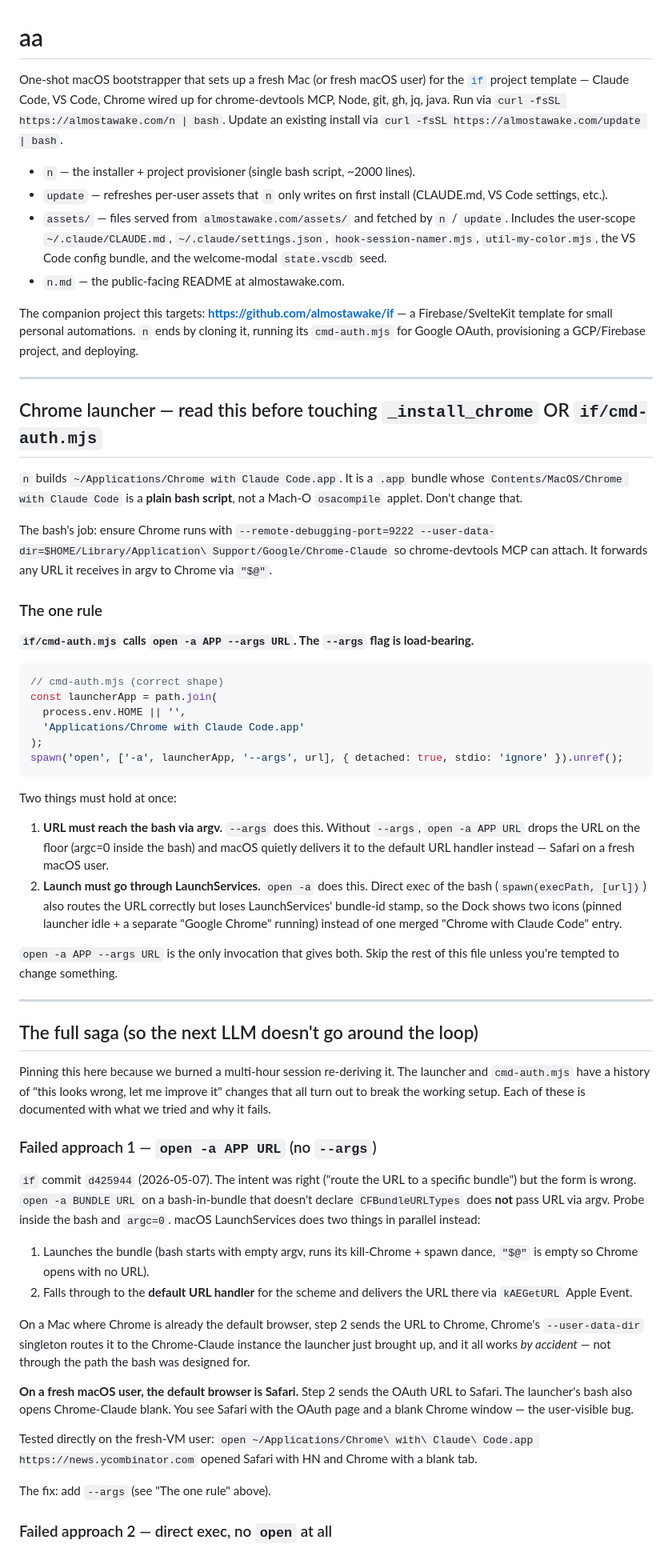
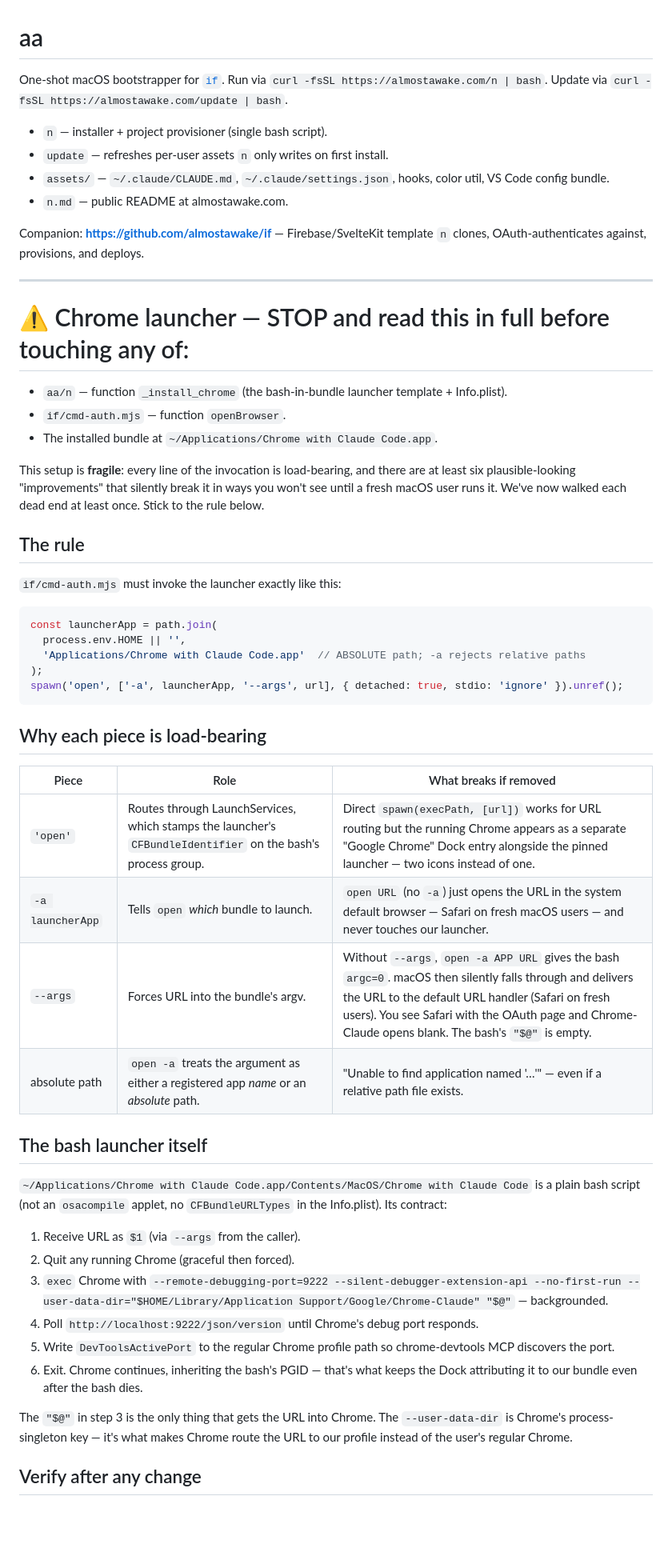
Before and after one commit to almostawake/aa, a Markdown page: CLAUDE.md, the part around one of its changes. Shown at 80% size. GitHub-like rendering; blank space fills up the shorter version.

````diff
--- a/CLAUDE.md
+++ b/CLAUDE.md
@@ -1,62 +1,57 @@
 # aa
 
-One-shot macOS bootstrapper that sets up a fresh Mac (or fresh macOS user) for the [`if`](https://github.com/almostawake/if) project template — Claude Code, VS Code, Chrome wired up for chrome-devtools MCP, Node, git, gh, jq, java. Run via `curl -fsSL https://almostawake.com/n | bash`. Update an existing install via `curl -fsSL https://almostawake.com/update | bash`.
+One-shot macOS bootstrapper for [`if`](https://github.com/almostawake/if). Run via `curl -fsSL https://almostawake.com/n | bash`. Update via `curl -fsSL https://almostawake.com/update | bash`.
 
-- `n` — the installer + project provisioner (single bash script, ~2000 lines).
-- `update` — refreshes per-user assets that `n` only writes on first install (CLAUDE.md, VS Code settings, etc.).
-- `assets/` — files served from `almostawake.com/assets/` and fetched by `n` / `update`. Includes the user-scope `~/.claude/CLAUDE.md`, `~/.claude/settings.json`, `hook-session-namer.mjs`, `util-my-color.mjs`, the VS Code config bundle, and the welcome-modal `state.vscdb` seed.
-- `n.md` — the public-facing README at almostawake.com.
+- `n` — installer + project provisioner (single bash script).
+- `update` — refreshes per-user assets `n` only writes on first install.
+- `assets/` — `~/.claude/CLAUDE.md`, `~/.claude/settings.json`, hooks, color util, VS Code config bundle.
+- `n.md` — public README at almostawake.com.
 
-The companion project this targets: **https://github.com/almostawake/if** — a Firebase/SvelteKit template for small personal automations. `n` ends by cloning it, running its `cmd-auth.mjs` for Google OAuth, provisioning a GCP/Firebase project, and deploying.
+Companion: **https://github.com/almostawake/if** — Firebase/SvelteKit template `n` clones, OAuth-authenticates against, provisions, and deploys.
 
 ---
 
-## Chrome launcher — read this before touching `_install_chrome` OR `if/cmd-auth.mjs`
+# ⚠️ Chrome launcher — STOP and read this in full before touching any of:
 
-`n` builds `~/Applications/Chrome with Claude Code.app`. It is a `.app` bundle whose `Contents/MacOS/Chrome with Claude Code` is a **plain bash script**, not a Mach-O `osacompile` applet. Don't change that.
+- `aa/n` — function `_install_chrome` (the bash-in-bundle launcher template + Info.plist).
+- `if/cmd-auth.mjs` — function `openBrowser`.
+- The installed bundle at `~/Applications/Chrome with Claude Code.app`.
 
-The bash's job: ensure Chrome runs with `--remote-debugging-port=9222 --user-data-dir=$HOME/Library/Application\ Support/Google/Chrome-Claude` so chrome-devtools MCP can attach. It forwards any URL it receives in argv to Chrome via `"$@"`.
+This setup is **fragile**: every line of the invocation is load-bearing, and there are at least six plausible-looking "improvements" that silently break it in ways you won't see until a fresh macOS user runs it. We've now walked each dead end at least once. Stick to the rule below.
 
-### The one rule
+## The rule
 
-**`if/cmd-auth.mjs` calls `open -a APP --args URL`. The `--args` flag is load-bearing.**
+`if/cmd-auth.mjs` must invoke the launcher exactly like this:
 
 ```js
-// cmd-auth.mjs (correct shape)
 const launcherApp = path.join(
   process.env.HOME || '',
-  'Applications/Chrome with Claude Code.app'
+  'Applications/Chrome with Claude Code.app'  // ABSOLUTE path; -a rejects relative paths
 );
 spawn('open', ['-a', launcherApp, '--args', url], { detached: true, stdio: 'ignore' }).unref();
 ```
 
-Two things must hold at once:
+## Why each piece is load-bearing
 
-1. **URL must reach the bash via argv.** `--args` does this. Without `--args`, `open -a APP URL` drops the URL on the floor (argc=0 inside the bash) and macOS quietly delivers it to the default URL handler instead — Safari on a fresh macOS user.
-2. **Launch must go through LaunchServices.** `open -a` does this. Direct exec of the bash (`spawn(execPath, [url])`) also routes the URL correctly but loses LaunchServices' bundle-id stamp, so the Dock shows two icons (pinned launcher idle + a separate "Google Chrome" running) instead of one merged "Chrome with Claude Code" entry.
+| Piece | Role | What breaks if removed |
+|---|---|---|
+| `'open'` | Routes through LaunchServices, which stamps the launcher's `CFBundleIdentifier` on the bash's process group. | Direct `spawn(execPath, [url])` works for URL routing but the running Chrome appears as a separate "Google Chrome" Dock entry alongside the pinned launcher — two icons instead of one. |
+| `-a launcherApp` | Tells `open` *which* bundle to launch. | `open URL` (no `-a`) just opens the URL in the system default browser — Safari on fresh macOS users — and never touches our launcher. |
+| `--args` | Forces URL into the bundle's argv. | Without `--args`, `open -a APP URL` gives the bash `argc=0`. macOS then silently falls through and delivers the URL to the default URL handler (Safari on fresh users). You see Safari with the OAuth page and Chrome-Claude opens blank. The bash's `"$@"` is empty. |
+| absolute path | `open -a` treats the argument as either a registered app *name* or an *absolute* path. | "Unable to find application named '…'" — even if a relative path file exists. |
 
-`open -a APP --args URL` is the only invocation that gives both. Skip the rest of this file unless you're tempted to change something.
+## The bash launcher itself
 
----
+`~/Applications/Chrome with Claude Code.app/Contents/MacOS/Chrome with Claude Code` is a plain bash script (not an `osacompile` applet, no `CFBundleURLTypes` in the Info.plist). Its contract:
 
-## The full saga (so the next LLM doesn't go around the loop)
+1. Receive URL as `$1` (via `--args` from the caller).
+2. Quit any running Chrome (graceful then forced).
+3. `exec` Chrome with `--remote-debugging-port=9222 --silent-debugger-extension-api --no-first-run --user-data-dir="$HOME/Library/Application Support/Google/Chrome-Claude" "$@"` — backgrounded.
+4. Poll `http://localhost:9222/json/version` until Chrome's debug port responds.
+5. Write `DevToolsActivePort` to the regular Chrome profile path so chrome-devtools MCP discovers the port.
+6. Exit. Chrome continues, inheriting the bash's PGID — that's what keeps the Dock attributing it to our bundle even after the bash dies.
 
-Pinning this here because we burned a multi-hour session re-deriving it. The launcher and `cmd-auth.mjs` have a history of "this looks wrong, let me improve it" changes that all turn out to break the working setup. Each of these is documented with what we tried and why it fails.
+The `"$@"` in step 3 is the only thing that gets the URL into Chrome. The `--user-data-dir` is Chrome's process-singleton key — it's what makes Chrome route the URL to our profile instead of the user's regular Chrome.
 
-### Failed approach 1 — `open -a APP URL` (no `--args`)
+## Verify after any change
 
-`if` commit `d425944` (2026-05-07). The intent was right ("route the URL to a specific bundle") but the form is wrong. `open -a BUNDLE URL` on a bash-in-bundle that doesn't declare `CFBundleURLTypes` does **not** pass URL via argv. Probe inside the bash and `argc=0`. macOS LaunchServices does two things in parallel instead:
-
-1. Launches the bundle (bash starts with empty argv, runs its kill-Chrome + spawn dance, `"$@"` is empty so Chrome opens with no URL).
-2. Falls through to the **default URL handler** for the scheme and delivers the URL there via `kAEGetURL` Apple Event.
-
-On a Mac where Chrome is already the default browser, step 2 sends the URL to Chrome, Chrome's `--user-data-dir` singleton routes it to the Chrome-Claude instance the launcher just brought up, and it all works *by accident* — not through the path the bash was designed for.
-
-**On a fresh macOS user, the default browser is Safari.** Step 2 sends the OAuth URL to Safari. The launcher's bash also opens Chrome-Claude blank. You see Safari with the OAuth page and a blank Chrome window — the user-visible bug.
-
-Tested directly on the fresh-VM user: `open ~/Applications/Chrome\ with\ Claude\ Code.app https://news.ycombinator.com` opened Safari with HN and Chrome with a blank tab.
-
-The fix: add `--args` (see "The one rule" above).
-
-### Failed approach 2 — direct exec, no `open` at all
-
````
Also changed, not shown: other parts of CLAUDE.md (+34 -63 lines).
